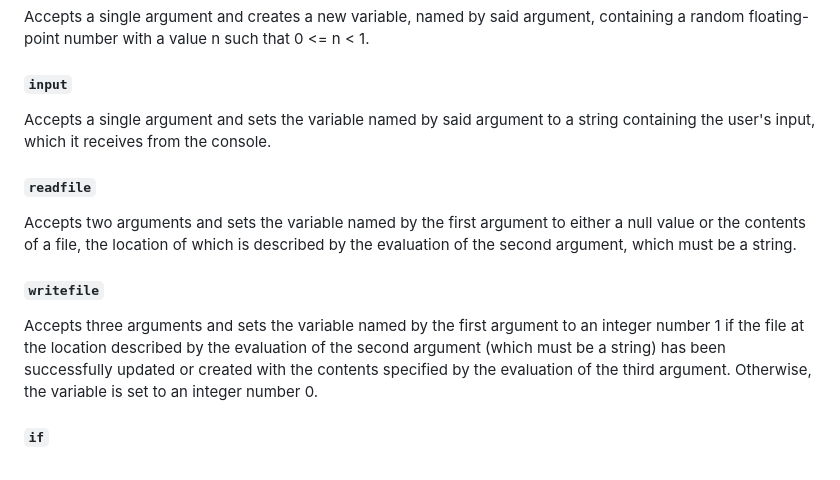
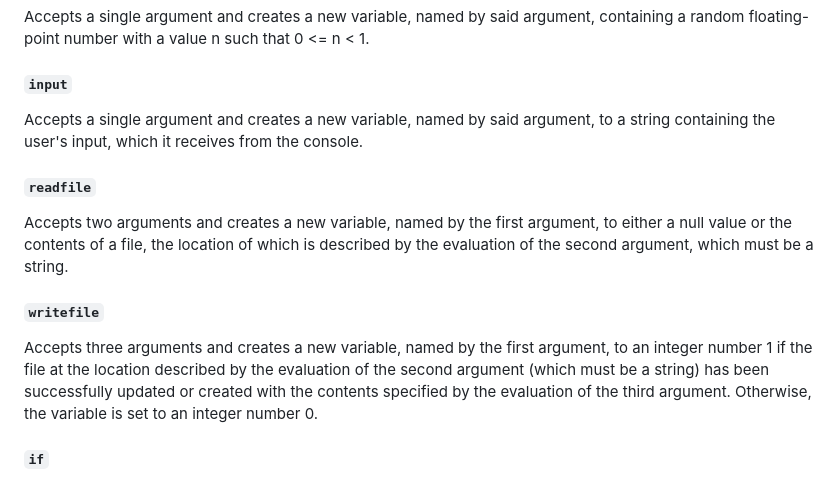
Before and after one commit to AshKmo/ash-script, a Markdown page: README.md, the part around the change. Rendered like a GitHub page.

Commit message:
update docco

```diff
--- a/README.md
+++ b/README.md
@@ -103,13 +103,13 @@ Identical to `print`, but also causes the program to immediately cease execution
 Accepts a single argument and creates a new variable, named by said argument, containing a random floating-point number with a value n such that 0 <= n < 1.
 
 #### `input`
-Accepts a single argument and sets the variable named by said argument to a string containing the user's input, which it receives from the console.
+Accepts a single argument and creates a new variable, named by said argument, to a string containing the user's input, which it receives from the console.
 
 #### `readfile`
-Accepts two arguments and sets the variable named by the first argument to either a null value or the contents of a file, the location of which is described by the evaluation of the second argument, which must be a string.
+Accepts two arguments and creates a new variable, named by the first argument, to either a null value or the contents of a file, the location of which is described by the evaluation of the second argument, which must be a string.
 
 #### `writefile`
-Accepts three arguments and sets the variable named by the first argument to an integer number 1 if the file at the location described by the evaluation of the second argument (which must be a string) has been successfully updated or created with the contents specified by the evaluation of the third argument. Otherwise, the variable is set to an integer number 0.
+Accepts three arguments and creates a new variable, named by the first argument, to an integer number 1 if the file at the location described by the evaluation of the second argument (which must be a string) has been successfully updated or created with the contents specified by the evaluation of the third argument. Otherwise, the variable is set to an integer number 0.
 
 #### `if`
 Accepts any number of arguments, and iterates through each of them two-by-two. For each pair, the first argument in the pair is evaluated and, if the result is a truthy value, the second argument is evaluated and execution of the statement then ceases. A trailing argument, if specified, is evaluated if this never happens. For example:
```
